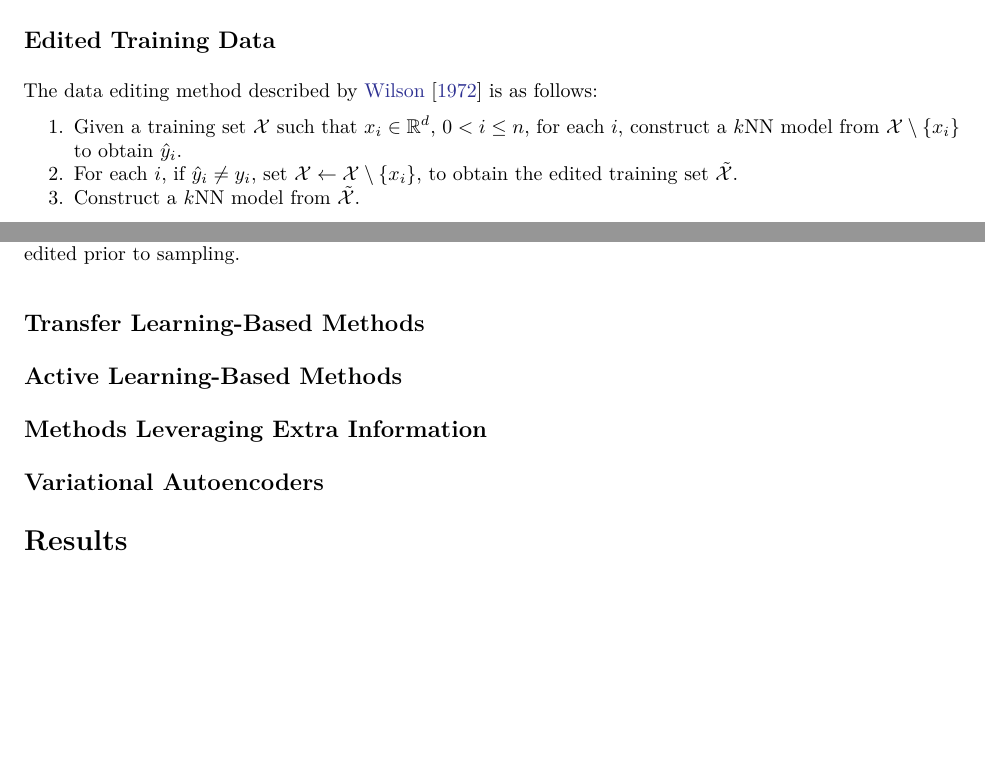
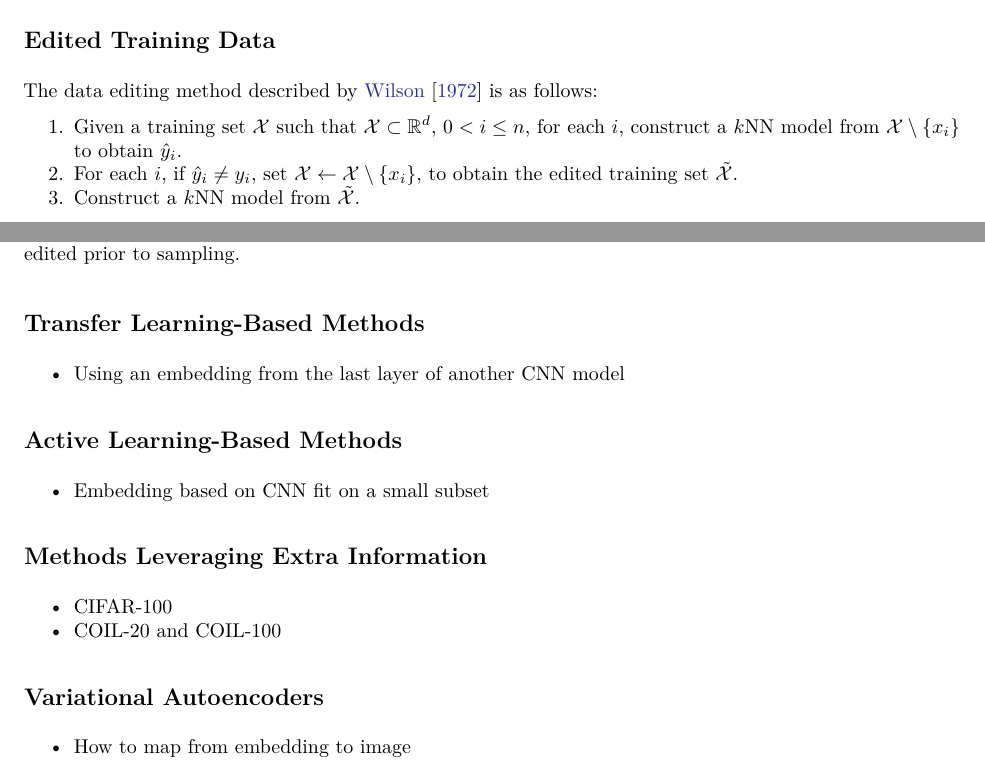
Before and after one commit to johneverettkoo/da-project, an R Markdown document (progress-summary/progress-summary.Rmd): two parts of pages 9 and 11 of 12 before the commit and two parts of pages 9 and 11 of 13 after it, joined at a grey line, cut so that both start at the same text, the shorter picture padded with empty space. The pictures show the output file progress-summary/progress-summary.pdf that the author committed with the source.

Commit message:
updating writeup

```diff
--- a/progress-summary/progress-summary.Rmd
+++ b/progress-summary/progress-summary.Rmd
@@ -578,9 +578,9 @@ statistic on a training sample that correlates with model performance.
 The data editing method described by \cite{Wilson1972AsymptoticPO} is as
 follows:
 
-1. Given a training set $\mathcal{X}$ such that $x_i \in \mathbb{R}^d$,
-$0 < i \leq n$, for each $i$, construct a $k$NN model from
-$\mathcal{X} \setminus \{x_i\}$ to obtain $\hat{y}_i$.
+1. Given a training set $\mathcal{X}$ such that
+$\mathcal{X} \subset \mathbb{R}^d$, $0 < i \leq n$, for each $i$, construct a
+$k$NN model from $\mathcal{X} \setminus \{x_i\}$ to obtain $\hat{y}_i$.
 2. For each $i$, if $\hat{y}_i \neq y_i$, set
 $\mathcal{X} \leftarrow \mathcal{X} \setminus \{x_i\}$, to obtain the edited
 training set $\tilde{\mathcal{X}}$.
@@ -743,13 +743,20 @@ cifar10.clustered.edited.df %>%
 
 ## Transfer Learning-Based Methods
 
+* Using an embedding from the last layer of another CNN model
+
 ## Active Learning-Based Methods
+
+* Embedding based on CNN fit on a small subset
 
 ## Methods Leveraging Extra Information
 
+* CIFAR-100
+* COIL-20 and COIL-100
+
 ## Variational Autoencoders
 
-# Results
+* How to map from embedding to image
 
 # Conclusions and Next Steps
 
```
Also changed, not shown: progress-summary/progress-summary.pdf, progress-summary/progress-summary.Rmd (2 more changed lines).
